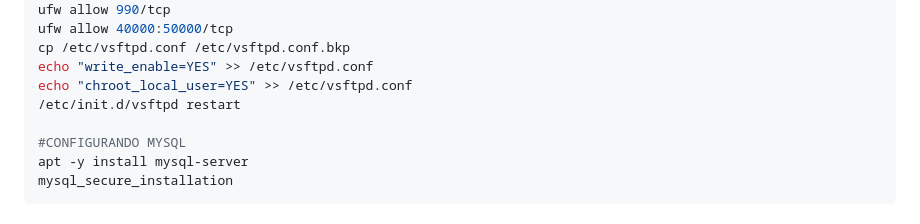
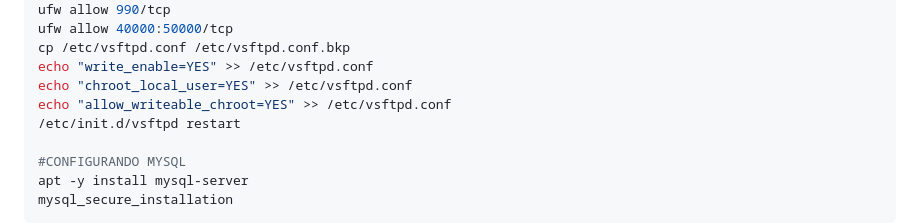
Before and after one commit to williampilger/tutoriais, a Markdown page: ubuntu_server/exemplo_configuracao.md, the part around the change. Drawn GitHub-style.

```diff
--- a/ubuntu_server/exemplo_configuracao.md
+++ b/ubuntu_server/exemplo_configuracao.md
@@ -343,6 +343,7 @@ ufw allow 40000:50000/tcp
 cp /etc/vsftpd.conf /etc/vsftpd.conf.bkp
 echo "write_enable=YES" >> /etc/vsftpd.conf
 echo "chroot_local_user=YES" >> /etc/vsftpd.conf
+echo "allow_writeable_chroot=YES" >> /etc/vsftpd.conf
 /etc/init.d/vsftpd restart
 
 #CONFIGURANDO MYSQL
```
